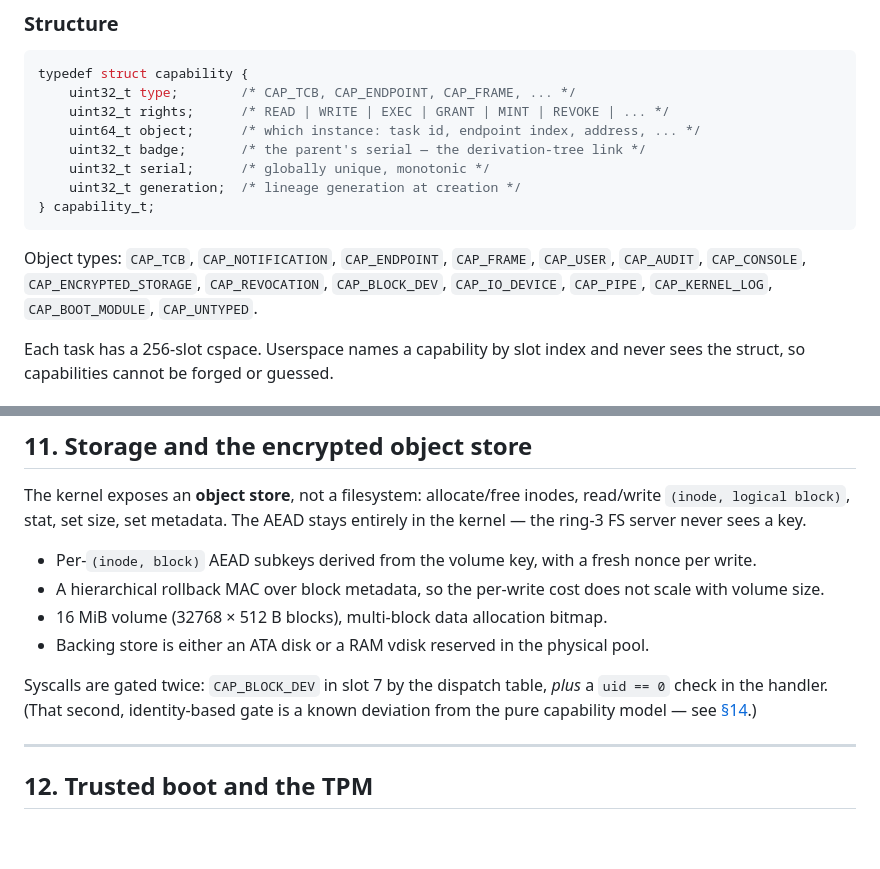
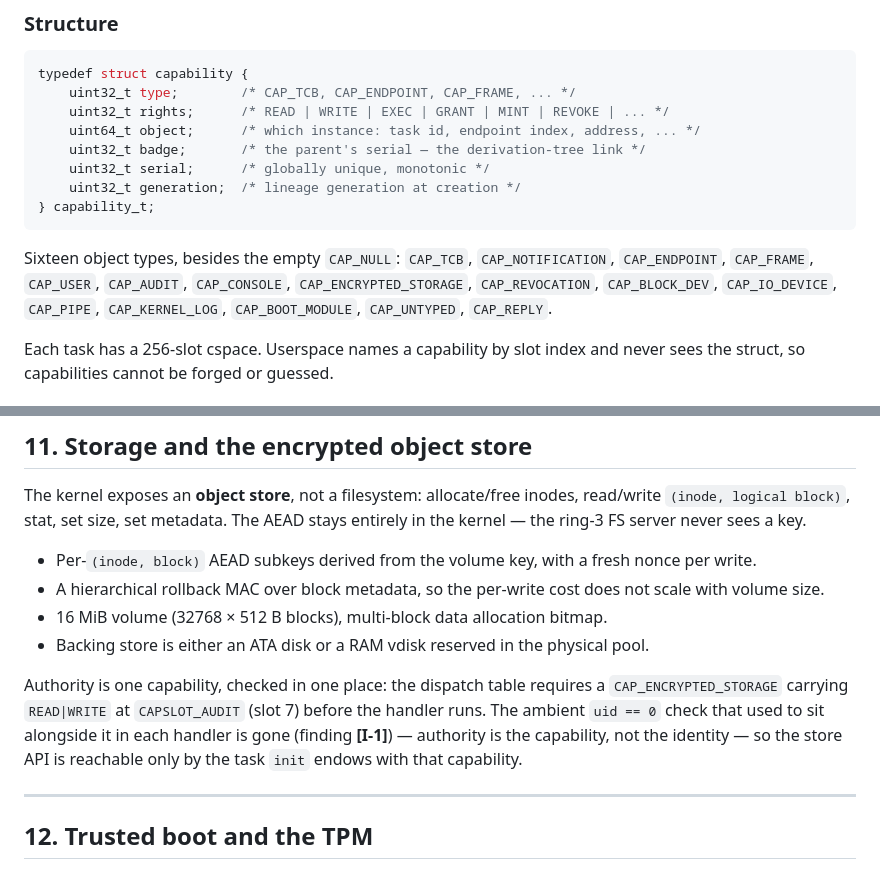
Before and after one commit to pharanyx-labs/Horus, a Markdown page: docs/ARCHITECTURE.md, 2 parts joined by grey strips. Drawn GitHub-style; blank space fills up the shorter version.

````diff
--- a/docs/ARCHITECTURE.md
+++ b/docs/ARCHITECTURE.md
@@ -163,9 +163,10 @@ typedef struct capability {
 } capability_t;
 ```
 
-Object types: `CAP_TCB`, `CAP_NOTIFICATION`, `CAP_ENDPOINT`, `CAP_FRAME`, `CAP_USER`,
-`CAP_AUDIT`, `CAP_CONSOLE`, `CAP_ENCRYPTED_STORAGE`, `CAP_REVOCATION`, `CAP_BLOCK_DEV`,
-`CAP_IO_DEVICE`, `CAP_PIPE`, `CAP_KERNEL_LOG`, `CAP_BOOT_MODULE`, `CAP_UNTYPED`.
+Sixteen object types, besides the empty `CAP_NULL`: `CAP_TCB`, `CAP_NOTIFICATION`,
+`CAP_ENDPOINT`, `CAP_FRAME`, `CAP_USER`, `CAP_AUDIT`, `CAP_CONSOLE`,
+`CAP_ENCRYPTED_STORAGE`, `CAP_REVOCATION`, `CAP_BLOCK_DEV`, `CAP_IO_DEVICE`, `CAP_PIPE`,
+`CAP_KERNEL_LOG`, `CAP_BOOT_MODULE`, `CAP_UNTYPED`, `CAP_REPLY`.
 
 Each task has a 256-slot cspace. Userspace names a capability by slot index and never sees
 the struct, so capabilities cannot be forged or guessed.
@@ -614,9 +628,11 @@ kernel — the ring-3 FS server never sees a key.
 - 16 MiB volume (32768 × 512 B blocks), multi-block data allocation bitmap.
 - Backing store is either an ATA disk or a RAM vdisk reserved in the physical pool.
 
-Syscalls are gated twice: `CAP_BLOCK_DEV` in slot 7 by the dispatch table, *plus* a `uid == 0`
-check in the handler. (That second, identity-based gate is a known deviation from the pure
-capability model — see [§14](#14-known-architectural-gaps).)
+Authority is one capability, checked in one place: the dispatch table requires a
+`CAP_ENCRYPTED_STORAGE` carrying `READ|WRITE` at `CAPSLOT_AUDIT` (slot 7) before the handler
+runs. The ambient `uid == 0` check that used to sit alongside it in each handler is gone
+(finding **[I-1]**) — authority is the capability, not the identity — so the store API is
+reachable only by the task `init` endows with that capability.
 
 ---
 
````
Also changed, not shown: other parts of docs/ARCHITECTURE.md (+55 -28 lines), README.md (+15 -10 lines), docs/SYSCALLS.md (+27 -10 lines).
